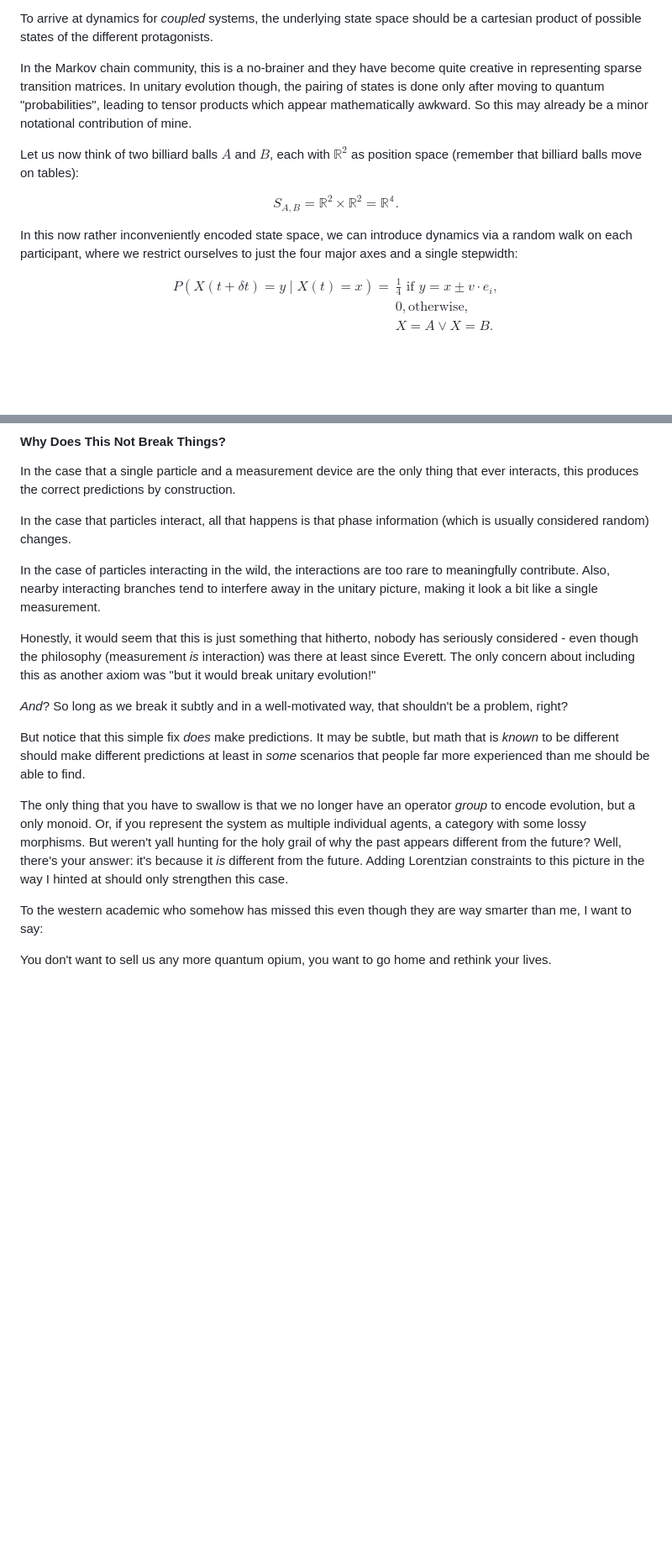
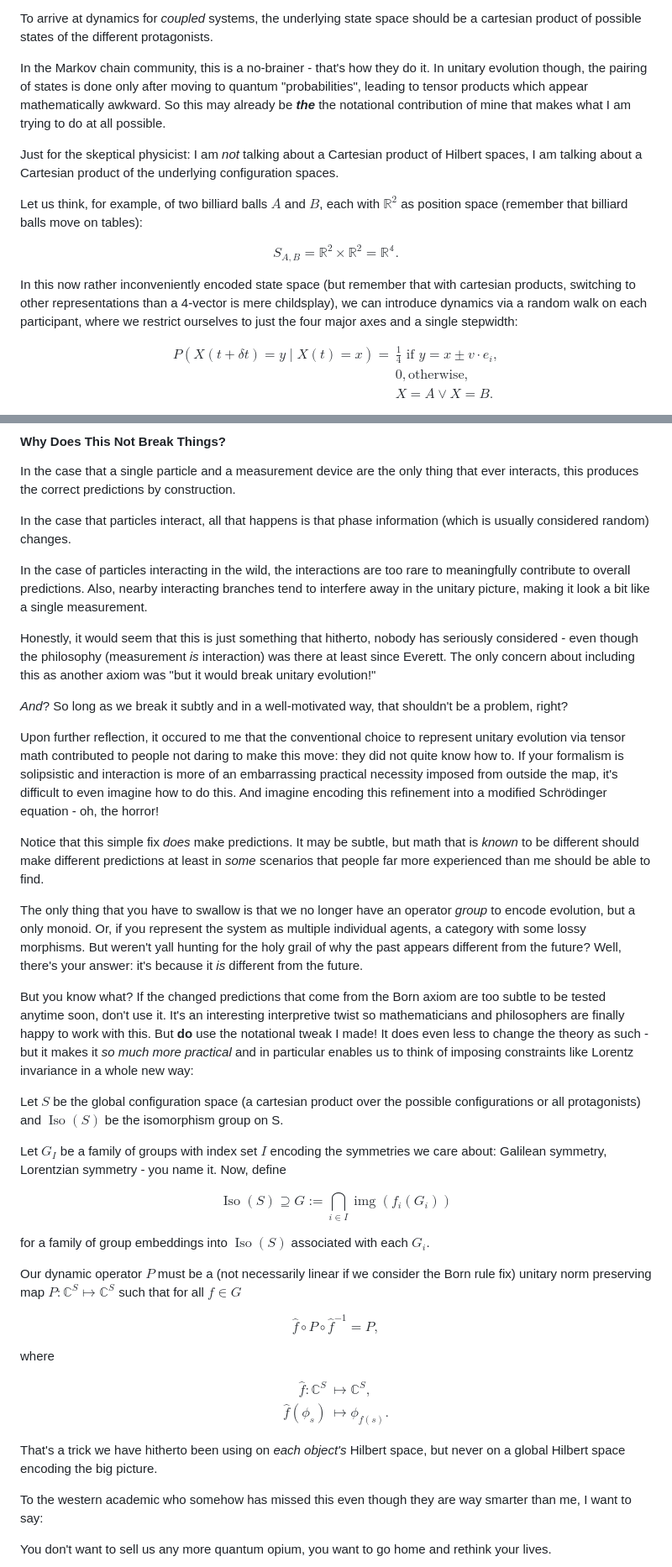
Before and after one commit to GermanBrainRot/Project-Galileo, a Markdown page: README.md, 2 parts joined by grey strips. Shown at 84% size. Rendered like a GitHub page; blank space fills up the shorter version.

Commit message:
research program encoded in math

```diff
--- a/README.md
+++ b/README.md
@@ -297,13 +297,15 @@ and we hope that mathematicians don't hurt themselves when taking the limit $\de
 
 To arrive at dynamics for *coupled* systems, the underlying state space should be a cartesian product of possible states of the different protagonists.
 
-In the Markov chain community, this is a no-brainer and they have become quite creative in representing sparse transition matrices. In unitary evolution though, the pairing of states is done only after moving to quantum "probabilities", leading to tensor products which appear mathematically awkward. So this may already be a minor notational contribution of mine.
+In the Markov chain community, this is a no-brainer - that's how they do it. In unitary evolution though, the pairing of states is done only after moving to quantum "probabilities", leading to tensor products which appear mathematically awkward. So this may already be ***the*** the notational contribution of mine that makes what I am trying to do at all possible.
 
-Let us now think of two billiard balls $A$ and $B$, each with $\mathbb{R}^2$ as position space (remember that billiard balls move on tables):
+Just for the skeptical physicist: I am *not* talking about a Cartesian product of Hilbert spaces, I am talking about a Cartesian product of the underlying configuration spaces.
+
+Let us think, for example, of two billiard balls $A$ and $B$, each with $\mathbb{R}^2$ as position space (remember that billiard balls move on tables):
 
 $$S_{A,B} = \mathbb{R}^2\times\mathbb{R}^2 = \mathbb{R^4}.$$
 
-In this now rather inconveniently encoded state space, we can introduce dynamics via a random walk on each participant, where we restrict ourselves to just the four major axes and a single stepwidth:
+In this now rather inconveniently encoded state space (but remember that with cartesian products, switching to other representations than a 4-vector is mere childsplay), we can introduce dynamics via a random walk on each participant, where we restrict ourselves to just the four major axes and a single stepwidth:
 
 $$\begin{align*}P(X(t+\delta t) = y \mid X(t) = x) = &\frac{1}{4} \text{ if } y = x\pm v\cdot e_i,\\ &0, \text{otherwise},\\ &X=A\lor X=B. \end{align*}$$
 
@@ -381,15 +383,37 @@ In the case that a single particle and a measurement device are the only thing t
 
 In the case that particles interact, all that happens is that phase information (which is usually considered random) changes.
 
-In the case of particles interacting in the wild, the interactions are too rare to meaningfully contribute. Also, nearby interacting branches tend to interfere away in the unitary picture, making it look a bit like a single measurement.
+In the case of particles interacting in the wild, the interactions are too rare to meaningfully contribute to overall predictions. Also, nearby interacting branches tend to interfere away in the unitary picture, making it look a bit like a single measurement.
 
 Honestly, it would seem that this is just something that hitherto, nobody has seriously considered - even though the philosophy (measurement *is* interaction) was there at least since Everett. The only concern about including this as another axiom was "but it would break unitary evolution!"
 
 *And*? So long as we break it subtly and in a well-motivated way, that shouldn't be a problem, right?
 
-But notice that this simple fix *does* make predictions. It may be subtle, but math that is *known* to be different should make different predictions at least in *some* scenarios that people far more experienced than me should be able to find.
+Upon further reflection, it occured to me that the conventional choice to represent unitary evolution via tensor math contributed to people not daring to make this move: they did not quite know how to. If your formalism is solipsistic and interaction is more of an embarrassing practical necessity imposed from outside the map, it's difficult to even imagine how to do this. And imagine encoding this refinement into a modified Schrödinger equation - oh, the horror!
 
-The only thing that you have to swallow is that we no longer have an operator *group* to encode evolution, but a only monoid. Or, if you represent the system as multiple individual agents, a category with some lossy morphisms. But weren't yall hunting for the holy grail of why the past appears different from the future? Well, there's your answer: it's because it *is* different from the future. Adding Lorentzian constraints to this picture in the way I hinted at should only strengthen this case.
+Notice that this simple fix *does* make predictions. It may be subtle, but math that is *known* to be different should make different predictions at least in *some* scenarios that people far more experienced than me should be able to find.
+
+The only thing that you have to swallow is that we no longer have an operator *group* to encode evolution, but a only monoid. Or, if you represent the system as multiple individual agents, a category with some lossy morphisms. But weren't yall hunting for the holy grail of why the past appears different from the future? Well, there's your answer: it's because it *is* different from the future.
+
+But you know what? If the changed predictions that come from the Born axiom are too subtle to be tested anytime soon, don't use it. It's an interesting interpretive twist so mathematicians and philosophers are finally happy to work with this. But **do** use the notational tweak I made! It does even less to change the theory as such - but it makes it *so much more practical* and in particular enables us to think of imposing constraints like Lorentz invariance in a whole new way:
+
+Let $S$ be the global configuration space (a cartesian product over the possible configurations or all protagonists) and $\operatorname{Iso}(S)$ be the isomorphism group on S.
+
+Let $G_I$ be a family of groups with index set $I$ encoding the symmetries we care about: Galilean symmetry, Lorentzian symmetry - you name it. Now, define
+
+$$\operatorname{Iso}(S) \supseteq G := \bigcap_{i\in I}\operatorname{img}(f_i(G_i))$$
+
+for a family of group embeddings into $\operatorname{Iso}(S)$ associated with each $G_i$.
+
+Our dynamic operator $P$ must be a (not necessarily linear if we consider the Born rule fix) unitary norm preserving map $P:\mathbb{C}^S\longmapsto\mathbb{C}^S$ such that for all $f\in G$
+
+$$\hat{f}\circ P\circ \hat{f}^{-1} = P,$$
+
+where
+
+$$\begin{align*}\hat{f}:\mathbb{C}^S &\longmapsto \mathbb{C}^S,\\ \hat{f}(\phi_s) &\mapsto \phi_{f(s)}.\end{align*}$$
+
+That's a trick we have hitherto been using on *each object's* Hilbert space, but never on a global Hilbert space encoding the big picture.
 
 To the western academic who somehow has missed this even though they are way smarter than me, I want to say:
 
```
Also changed, not shown: other parts of README.md (+4 -4 lines).
